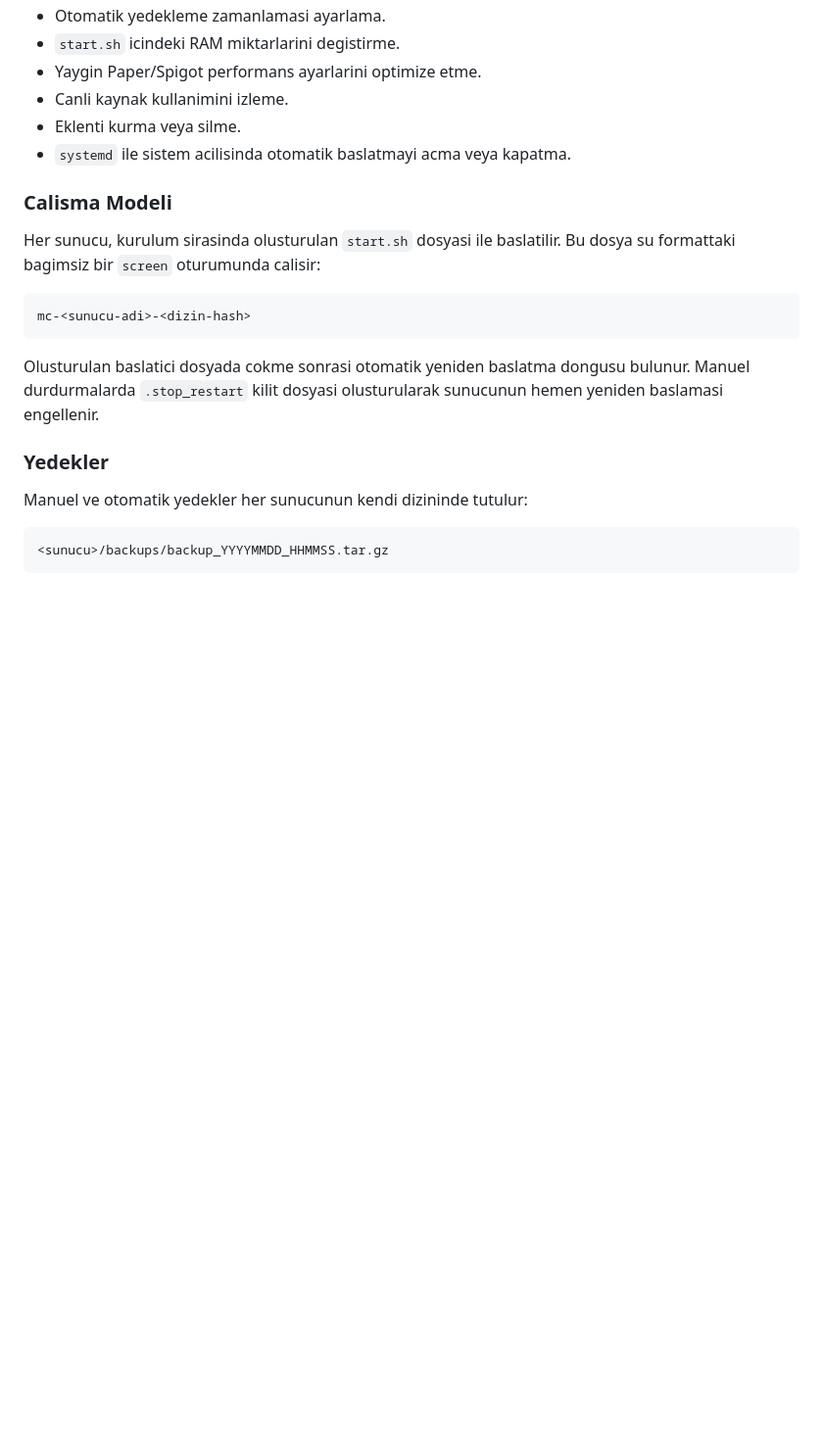
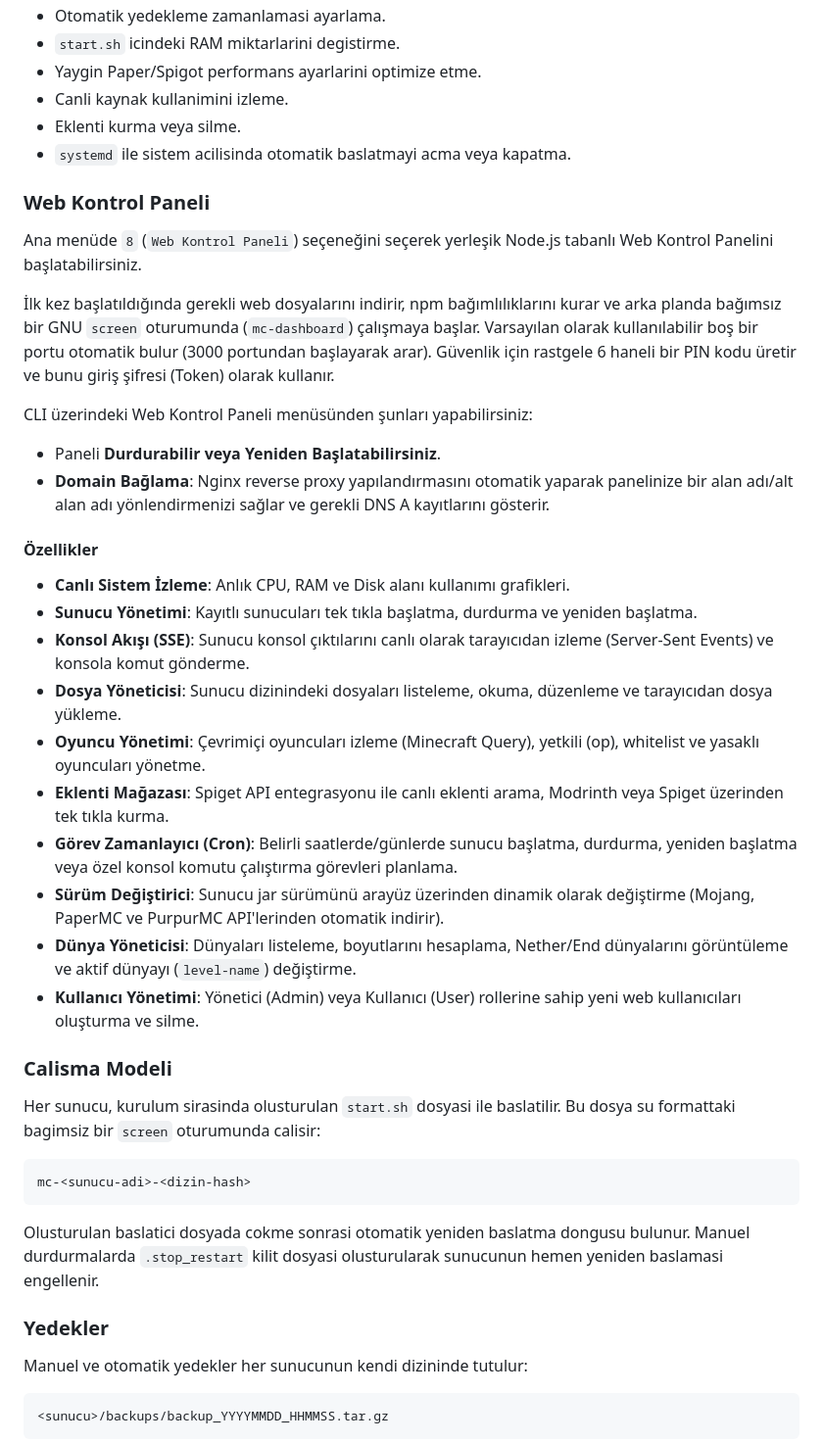
Before and after one commit to devRaikou/mcserver-installer, a Markdown page: README.md, the part around one of its changes. Shown at 98% size. Drawn GitHub-style; blank space fills up the shorter version.

```diff
--- a/README.md
+++ b/README.md
@@ -288,6 +334,28 @@ Bir sunucu kurulduktan ve kaydedildikten sonra yonetim menusu ile sunlari yapabi
 - Canli kaynak kullanimini izleme.
 - Eklenti kurma veya silme.
 - `systemd` ile sistem acilisinda otomatik baslatmayi acma veya kapatma.
+
+### Web Kontrol Paneli
+
+Ana menüde `8` (`Web Kontrol Paneli`) seçeneğini seçerek yerleşik Node.js tabanlı Web Kontrol Panelini başlatabilirsiniz.
+
+İlk kez başlatıldığında gerekli web dosyalarını indirir, npm bağımlılıklarını kurar ve arka planda bağımsız bir GNU `screen` oturumunda (`mc-dashboard`) çalışmaya başlar. Varsayılan olarak kullanılabilir boş bir portu otomatik bulur (3000 portundan başlayarak arar). Güvenlik için rastgele 6 haneli bir PIN kodu üretir ve bunu giriş şifresi (Token) olarak kullanır.
+
+CLI üzerindeki Web Kontrol Paneli menüsünden şunları yapabilirsiniz:
+- Paneli **Durdurabilir veya Yeniden Başlatabilirsiniz**.
+- **Domain Bağlama**: Nginx reverse proxy yapılandırmasını otomatik yaparak panelinize bir alan adı/alt alan adı yönlendirmenizi sağlar ve gerekli DNS A kayıtlarını gösterir.
+
+#### Özellikler
+- **Canlı Sistem İzleme**: Anlık CPU, RAM ve Disk alanı kullanımı grafikleri.
+- **Sunucu Yönetimi**: Kayıtlı sunucuları tek tıkla başlatma, durdurma ve yeniden başlatma.
+- **Konsol Akışı (SSE)**: Sunucu konsol çıktılarını canlı olarak tarayıcıdan izleme (Server-Sent Events) ve konsola komut gönderme.
+- **Dosya Yöneticisi**: Sunucu dizinindeki dosyaları listeleme, okuma, düzenleme ve tarayıcıdan dosya yükleme.
+- **Oyuncu Yönetimi**: Çevrimiçi oyuncuları izleme (Minecraft Query), yetkili (op), whitelist ve yasaklı oyuncuları yönetme.
+- **Eklenti Mağazası**: Spiget API entegrasyonu ile canlı eklenti arama, Modrinth veya Spiget üzerinden tek tıkla kurma.
+- **Görev Zamanlayıcı (Cron)**: Belirli saatlerde/günlerde sunucu başlatma, durdurma, yeniden başlatma veya özel konsol komutu çalıştırma görevleri planlama.
+- **Sürüm Değiştirici**: Sunucu jar sürümünü arayüz üzerinden dinamik olarak değiştirme (Mojang, PaperMC ve PurpurMC API'lerinden otomatik indirir).
+- **Dünya Yöneticisi**: Dünyaları listeleme, boyutlarını hesaplama, Nether/End dünyalarını görüntüleme ve aktif dünyayı (`level-name`) değiştirme.
+- **Kullanıcı Yönetimi**: Yönetici (Admin) veya Kullanıcı (User) rollerine sahip yeni web kullanıcıları oluşturma ve silme.
 
 ### Calisma Modeli
 
```
Also changed, not shown: other parts of README.md (+65 -19 lines).
